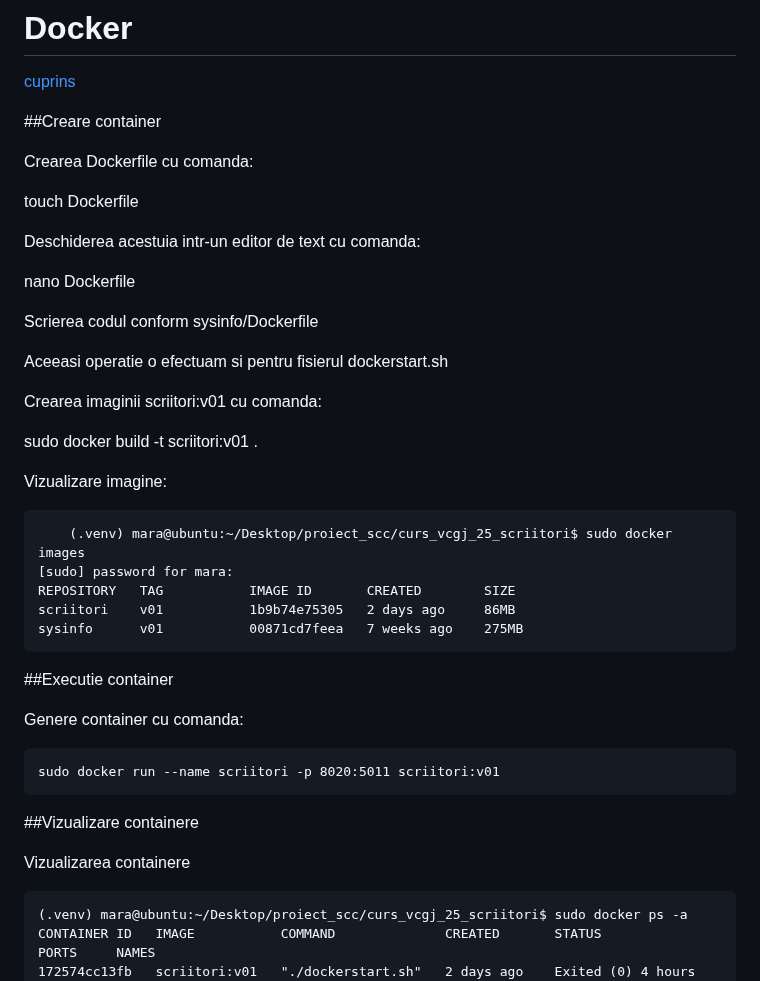
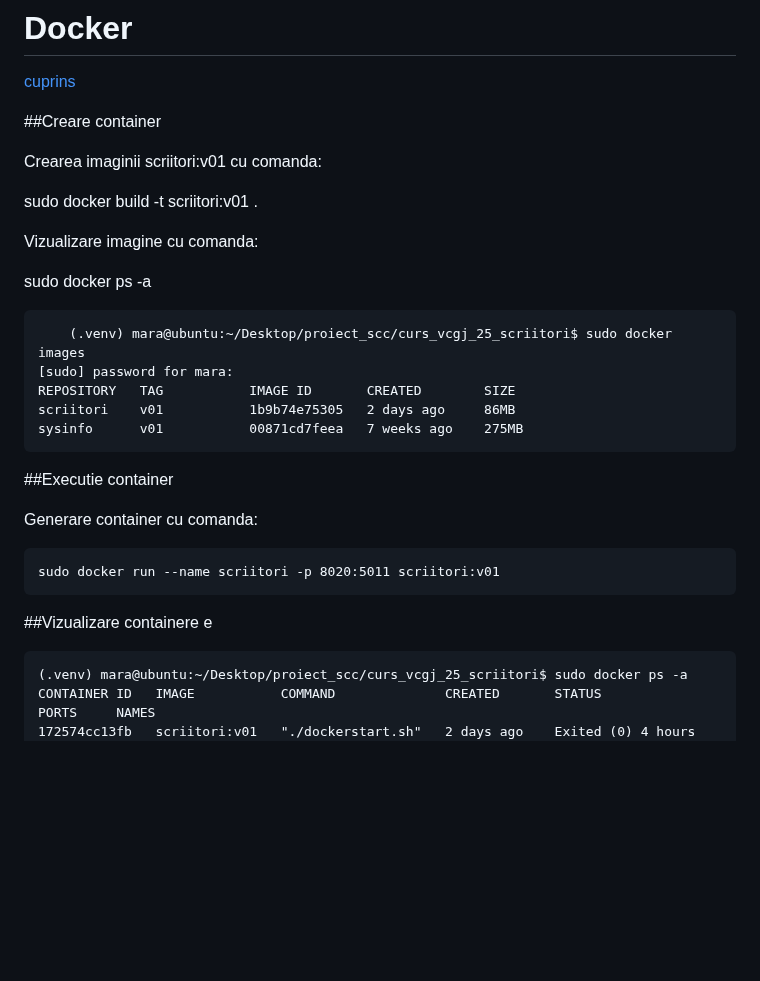
Before and after one commit to daeryn19/curs_vcgj_25_scriitori, a Markdown page: README.md, the part around the change. Rendered like a GitHub page; blank space fills up the shorter version.

````diff
--- a/README.md
+++ b/README.md
@@ -151,23 +151,15 @@ Your code has been rated at 6.86/10 (previous run: 8.00/10, -1.14)
 
 ##Creare container
 
-Crearea Dockerfile cu comanda:
-
-touch Dockerfile
-
-Deschiderea acestuia intr-un editor de text cu comanda:
-
-nano Dockerfile
-
-Scrierea codul conform sysinfo/Dockerfile
-
-Aceeasi operatie o efectuam si pentru fisierul dockerstart.sh
-
 Crearea imaginii scriitori:v01 cu comanda:
 
 sudo docker build -t scriitori:v01 .
 
-Vizualizare imagine:
+
+Vizualizare imagine cu comanda:
+
+sudo docker ps -a
+
 ```text
     (.venv) mara@ubuntu:~/Desktop/proiect_scc/curs_vcgj_25_scriitori$ sudo docker images
 [sudo] password for mara:
@@ -178,13 +170,12 @@ sysinfo      v01           00871cd7feea   7 weeks ago    275MB
 
 ##Executie container
 
-Genere container cu  comanda:
+Generare container cu comanda:
 
     sudo docker run --name scriitori -p 8020:5011 scriitori:v01
 
 ##Vizualizare containere
-
-Vizualizarea containere
+e
 ```text
 (.venv) mara@ubuntu:~/Desktop/proiect_scc/curs_vcgj_25_scriitori$ sudo docker ps -a
 CONTAINER ID   IMAGE           COMMAND              CREATED       STATUS                   PORTS     NAMES
````
